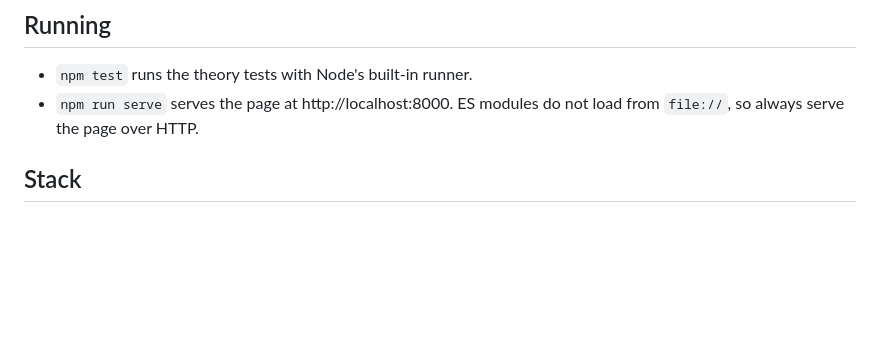
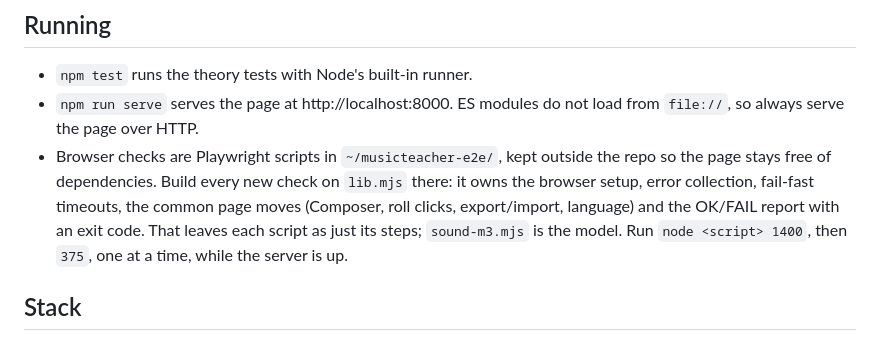
Before and after one commit to castevet6/musicteacher, a Markdown page: AGENTS.md, the part around the change. Drawn GitHub-style; blank space fills up the shorter version.

Commit message:
Point agents at the shared browser-check helper
Co-Authored-By: Claude Opus 5.5 <noreply@anthropic.com>

```diff
--- a/AGENTS.md
+++ b/AGENTS.md
@@ -6,6 +6,7 @@ Music Teacher is a static web page that teaches scales and chords on a guitar ne
 
 - `npm test` runs the theory tests with Node's built-in runner.
 - `npm run serve` serves the page at http://localhost:8000. ES modules do not load from `file://`, so always serve the page over HTTP.
+- Browser checks are Playwright scripts in `~/musicteacher-e2e/`, kept outside the repo so the page stays free of dependencies. Build every new check on `lib.mjs` there: it owns the browser setup, error collection, fail-fast timeouts, the common page moves (Composer, roll clicks, export/import, language) and the OK/FAIL report with an exit code. That leaves each script as just its steps; `sound-m3.mjs` is the model. Run `node <script> 1400`, then `375`, one at a time, while the server is up.
 
 ## Stack
 
```
